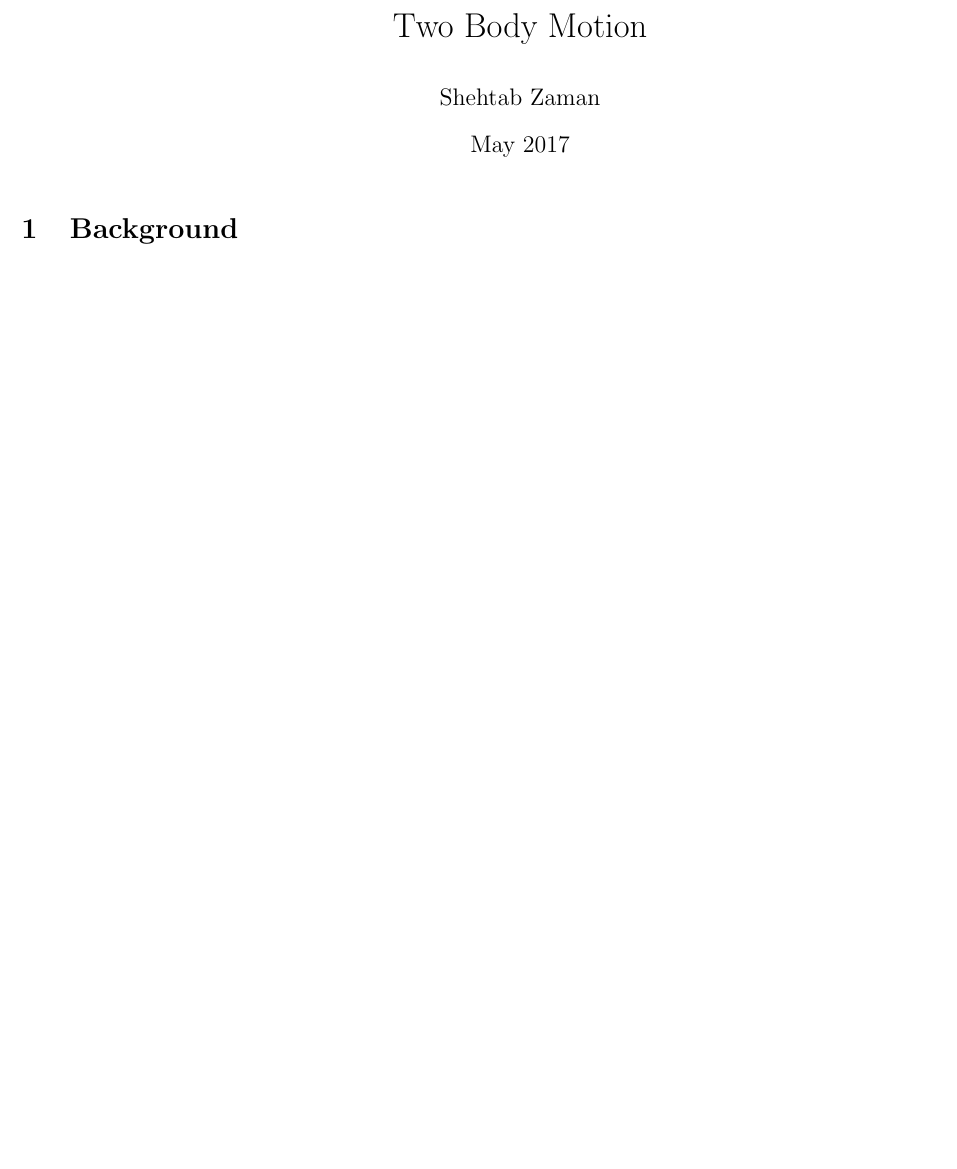
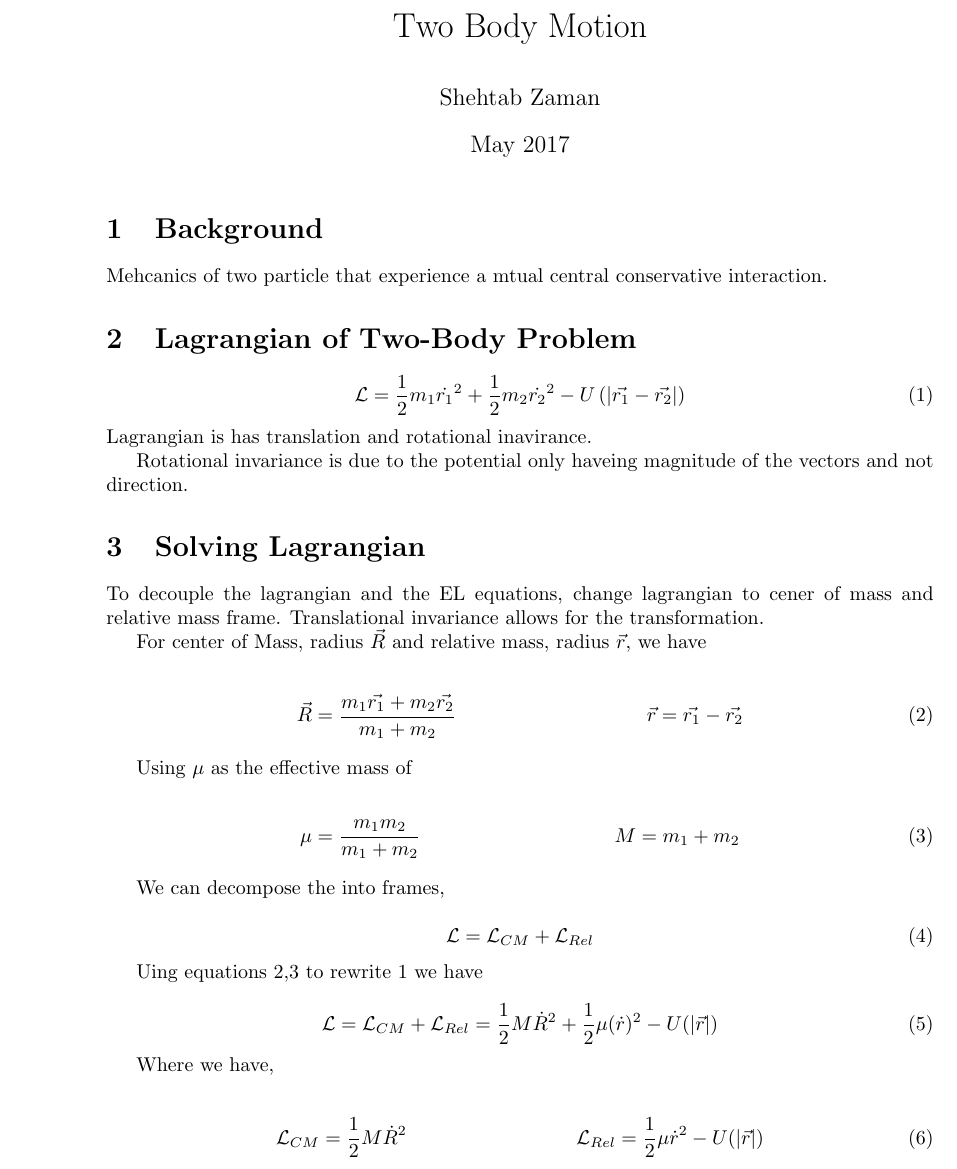
Before and after one commit to szaman19/physics_research, a LaTeX document (Two Body Motion.tex): part of the page, cut so that both start at the same text, the shorter picture padded with empty space. Compiled offline with pdfLaTeX.

Commit message:
Two BOdy updates

```diff
--- a/Two Body Motion.tex
+++ b/Two Body Motion.tex
@@ -10,7 +10,8 @@
 \usepackage{url}
 \usepackage{array}
 \usepackage{enumerate}
-\usepackage[hmargin=2cm,vmargin=2.5cm]{geometry}
+\usepackage{ physics }
+\usepackage[hmargin=3.5cm,vmargin=2.5cm]{geometry}
 \title{Two Body Motion}
 \author{Shehtab Zaman }
 \date{May 2017}
@@ -18,5 +19,55 @@
 \begin{document}
 \maketitle
 \section{Background}
+Mehcanics of two particle that experience a mtual central conservative interaction.
+\section{Lagrangian of Two-Body Problem}
+\begin{equation}
+  \mathcal{L} = \frac{1}{2}m_1 \dot{r_1}^2 + \frac{1}{2}m_2 \dot{r_2}^2
+  -U\left(|\vec{r_1} - \vec{r_2}|\right)
+\end{equation}
+Lagrangian is has translation and rotational  inavirance.
 
+Rotational invariance is due to the potential only haveing magnitude of the
+vectors and not direction.
+
+\section{Solving Lagrangian}
+To decouple the lagrangian and the EL equations, change lagrangian to cener of
+mass and relative mass frame. Translational invariance allows for the
+transformation.
+
+
+For center of Mass, radius $\vec{R}$ and relative mass, radius $ \vec{r}$, we
+have
+
+\begin{align}
+\vec{R} &= \frac{m_1 \vec{r_1 } + m_2 \vec{r_2}}{m_1 + m_2}
+ &
+\vec{r} &= \vec{r_1}-\vec{r_2}
+\end{align}
+
+Using $\mu$ as the effective mass of
+
+\begin{align}
+  \mu &= \frac{m_1m_2}{m_1+ m_2} &
+  M &= m_1 + m_2
+\end{align}
+
+We can decompose the into frames,
+
+\begin{equation}
+\mathcal{L} = \mathcal{L}_{CM} + \mathcal{L}_{Rel}
+\end{equation}
+
+Uing equations 2,3 to rewrite 1 we have
+
+\begin{equation}
+\mathcal{L} = \mathcal{L}_{CM} + \mathcal{L}_{Rel}
+= \frac{1}{2}M\dot{R}^2 + \frac{1}{2}\mu(\dot{r})^2 - U(|\vec{r}|)
+\end{equation}
+
+Where we have,
+
+\begin{align}
+\mathcal{L}_{CM} &= \frac{1}{2}M\dot{R}^2 & \mathcal{L}_{Rel} = \frac{1}{2}\mu\dot{r}^2-U(|\vec{r}|)
+\end{align}
 \end{document}
```
